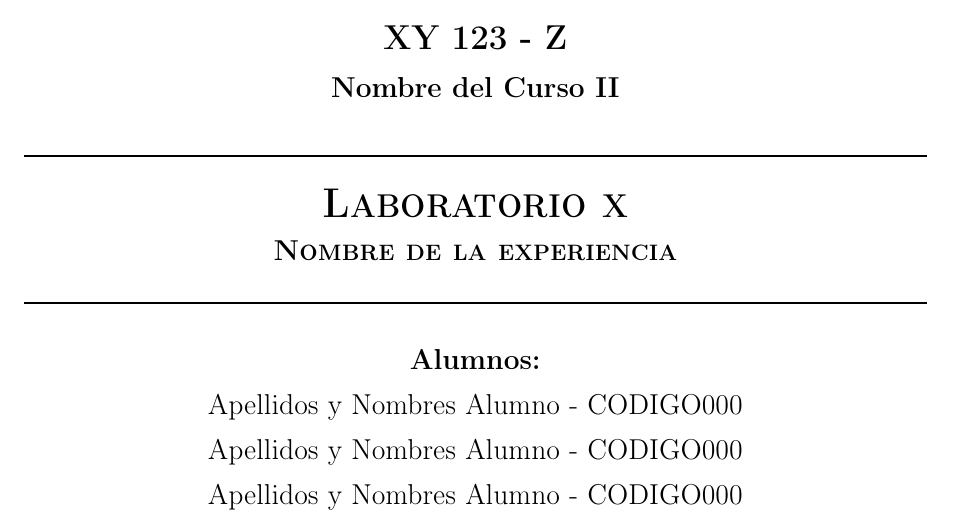
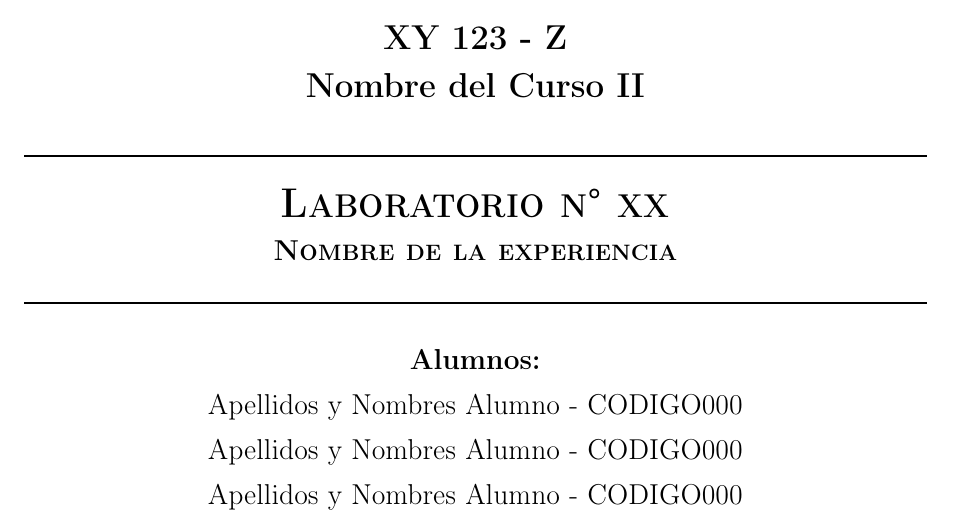
Before and after one commit to diego-alonso-vs/LaTex, a LaTeX document (plantilla-trabajos-uni/main.tex, which reads plantilla-trabajos-uni/caratula/caratula.tex): part of the page, cut so that both start at the same text. Compiled offline with pdfLaTeX.

Commit message:
Cambié  tamaño nom. curso
De \large a \Large

```diff
--- a/plantilla-trabajos-uni/caratula/caratula.tex
+++ b/plantilla-trabajos-uni/caratula/caratula.tex
@@ -14,14 +14,14 @@
 
 		{\Large \textbf{XY 123 - Z}}\\
 		\vspace{10pt}
-		{\large \textbf{Nombre del Curso II}}\\
+		{\Large \textbf{Nombre del Curso II}}\\
 		\vspace{15pt}
 
 		\rule{\linewidth}{1pt}\\
 		\vspace{3mm}
 
 		\begin{spacing}{1.5}
-			\textsc{{\LARGE \textbf{Laboratorio x}}\\
+			\textsc{{\LARGE \textbf{Laboratorio n° xx}}\\
 			{\large \textbf{Nombre de la experiencia}}}
 		\end{spacing}
 		%\vspace{1mm}
```
